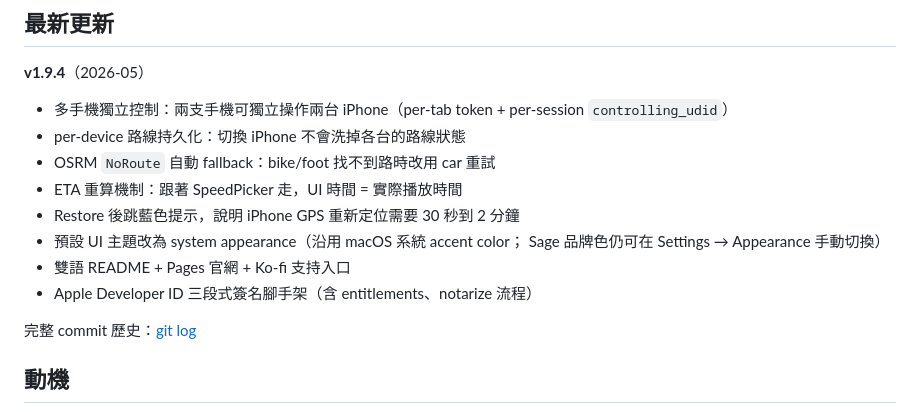
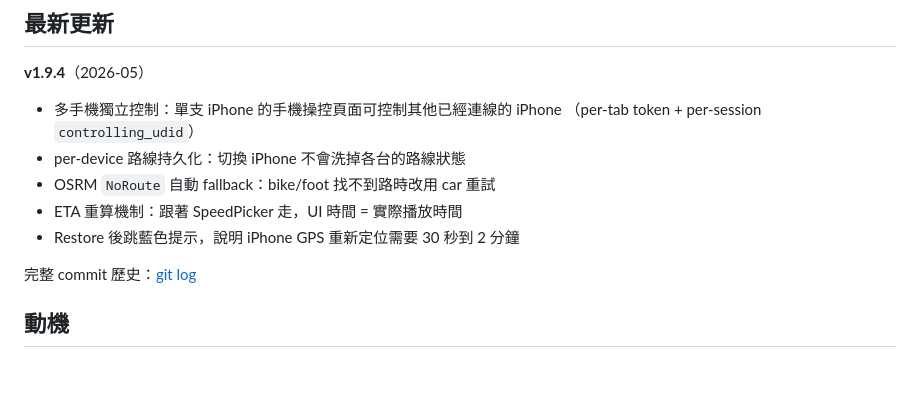
Before and after one commit to YCH81/LociiGhost, a Markdown page: README.md, the part around the change. GitHub-like rendering; blank space fills up the shorter version.

```diff
--- a/README.md
+++ b/README.md
@@ -43,16 +43,12 @@
 
 **v1.9.4**（2026-05）
 
-- 多手機獨立控制：兩支手機可獨立操作兩台 iPhone（per-tab token + per-session
-  `controlling_udid`）
+- 多手機獨立控制：單支 iPhone 的手機操控頁面可控制其他已經連線的 iPhone
+  （per-tab token + per-session `controlling_udid`）
 - per-device 路線持久化：切換 iPhone 不會洗掉各台的路線狀態
 - OSRM `NoRoute` 自動 fallback：bike/foot 找不到路時改用 car 重試
 - ETA 重算機制：跟著 SpeedPicker 走，UI 時間 = 實際播放時間
 - Restore 後跳藍色提示，說明 iPhone GPS 重新定位需要 30 秒到 2 分鐘
-- 預設 UI 主題改為 system appearance（沿用 macOS 系統 accent color；
-  Sage 品牌色仍可在 Settings → Appearance 手動切換）
-- 雙語 README + Pages 官網 + Ko-fi 支持入口
-- Apple Developer ID 三段式簽名腳手架（含 entitlements、notarize 流程）
 
 完整 commit 歷史：[git log](https://github.com/YCH81/LociiGhost/commits/main)
 
```
Also changed, not shown: README.en.md (+7 -10 lines).
